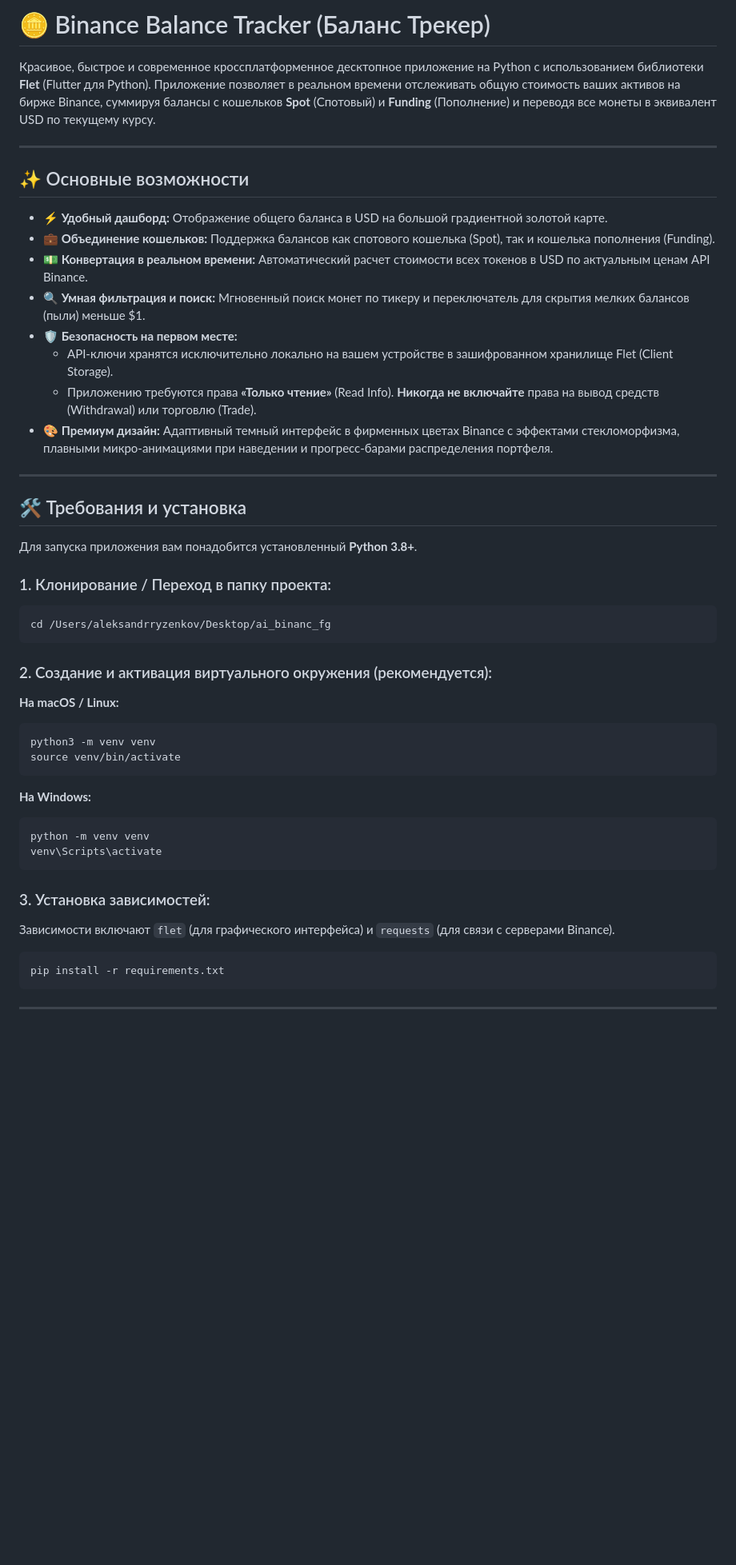
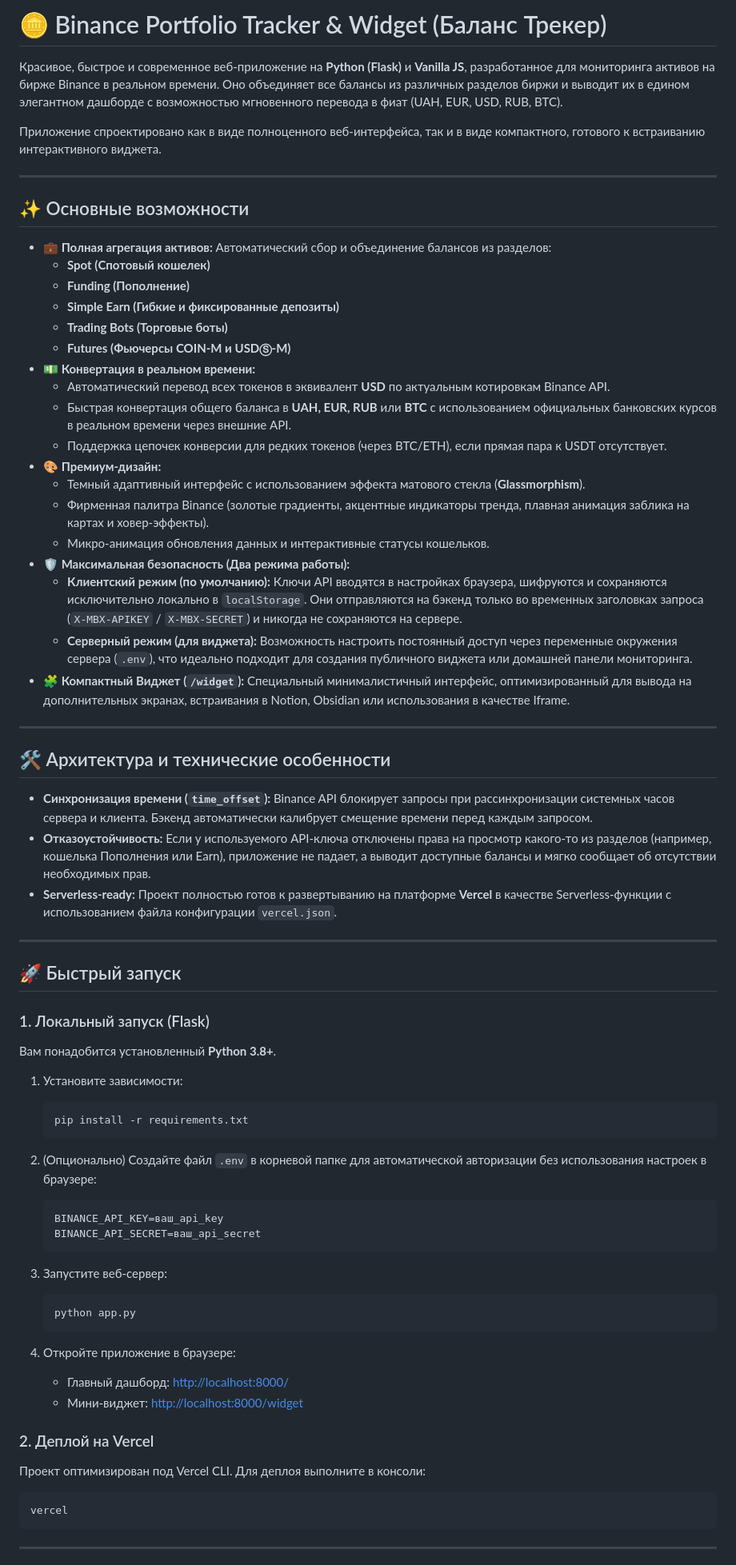
Before and after one commit to Aleksandr6669/ai-binance-fg, a Markdown page: README.md, the part around one of its changes. Shown at 80% size. GitHub-like rendering; blank space fills up the shorter version.

Commit message:
docs: update installation and configuration instructions in README.md

````diff
--- a/README.md
+++ b/README.md
@@ -1,47 +1,73 @@
-# 🪙 Binance Balance Tracker (Баланс Трекер)
+# 🪙 Binance Portfolio Tracker & Widget (Баланс Трекер)
 
-Красивое, быстрое и современное кроссплатформенное десктопное приложение на Python с использованием библиотеки **Flet** (Flutter для Python). Приложение позволяет в реальном времени отслеживать общую стоимость ваших активов на бирже Binance, суммируя балансы с кошельков **Spot** (Спотовый) и **Funding** (Пополнение) и переводя все монеты в эквивалент USD по текущему курсу.
+Красивое, быстрое и современное веб-приложение на **Python (Flask)** и **Vanilla JS**, разработанное для мониторинга активов на бирже Binance в реальном времени. Оно объединяет все балансы из различных разделов биржи и выводит их в едином элегантном дашборде с возможностью мгновенного перевода в фиат (UAH, EUR, USD, RUB, BTC).
+
+Приложение спроектировано как в виде полноценного веб-интерфейса, так и в виде компактного, готового к встраиванию интерактивного виджета.
 
 ---
 
 ## ✨ Основные возможности
 
-*   **⚡ Удобный дашборд:** Отображение общего баланса в USD на большой градиентной золотой карте.
-*   **💼 Объединение кошельков:** Поддержка балансов как спотового кошелька (Spot), так и кошелька пополнения (Funding).
-*   **💵 Конвертация в реальном времени:** Автоматический расчет стоимости всех токенов в USD по актуальным ценам API Binance.
-*   **🔍 Умная фильтрация и поиск:** Мгновенный поиск монет по тикеру и переключатель для скрытия мелких балансов (пыли) меньше $1.
-*   **🛡️ Безопасность на первом месте:**
-    *   API-ключи хранятся исключительно локально на вашем устройстве в зашифрованном хранилище Flet (Client Storage).
-    *   Приложению требуются права **«Только чтение»** (Read Info). **Никогда не включайте** права на вывод средств (Withdrawal) или торговлю (Trade).
-*   **🎨 Премиум дизайн:** Адаптивный темный интерфейс в фирменных цветах Binance с эффектами стекломорфизма, плавными микро-анимациями при наведении и прогресс-барами распределения портфеля.
+*   **💼 Полная агрегация активов:** Автоматический сбор и объединение балансов из разделов:
+    *   **Spot (Спотовый кошелек)**
+    *   **Funding (Пополнение)**
+    *   **Simple Earn (Гибкие и фиксированные депозиты)**
+    *   **Trading Bots (Торговые боты)**
+    *   **Futures (Фьючерсы COIN-M и USDⓈ-M)**
+*   **💵 Конвертация в реальном времени:**
+    *   Автоматический перевод всех токенов в эквивалент **USD** по актуальным котировкам Binance API.
+    *   Быстрая конвертация общего баланса в **UAH, EUR, RUB** или **BTC** с использованием официальных банковских курсов в реальном времени через внешние API.
+    *   Поддержка цепочек конверсии для редких токенов (через BTC/ETH), если прямая пара к USDT отсутствует.
+*   **🎨 Премиум-дизайн:**
+    *   Темный адаптивный интерфейс с использованием эффекта матового стекла (**Glassmorphism**).
+    *   Фирменная палитра Binance (золотые градиенты, акцентные индикаторы тренда, плавная анимация заблика на картах и ховер-эффекты).
+    *   Микро-анимация обновления данных и интерактивные статусы кошельков.
+*   **🛡️ Максимальная безопасность (Два режима работы):**
+    *   **Клиентский режим (по умолчанию):** Ключи API вводятся в настройках браузера, шифруются и сохраняются исключительно локально в `localStorage`. Они отправляются на бэкенд только во временных заголовках запроса (`X-MBX-APIKEY` / `X-MBX-SECRET`) и никогда не сохраняются на сервере.
+    *   **Серверный режим (для виджета):** Возможность настроить постоянный доступ через переменные окружения сервера (`.env`), что идеально подходит для создания публичного виджета или домашней панели мониторинга.
+*   **🧩 Компактный Виджет (`/widget`):** Специальный минималистичный интерфейс, оптимизированный для вывода на дополнительных экранах, встраивания в Notion, Obsidian или использования в качестве Iframe.
 
 ---
 
-## 🛠️ Требования и установка
+## 🛠️ Архитектура и технические особенности
 
-Для запуска приложения вам понадобится установленный **Python 3.8+**.
+*   **Синхронизация времени (`time_offset`):** Binance API блокирует запросы при рассинхронизации системных часов сервера и клиента. Бэкенд автоматически калибрует смещение времени перед каждым запросом.
+*   **Отказоустойчивость:** Если у используемого API-ключа отключены права на просмотр какого-то из разделов (например, кошелька Пополнения или Earn), приложение не падает, а выводит доступные балансы и мягко сообщает об отсутствии необходимых прав.
+*   **Serverless-ready:** Проект полностью готов к развертыванию на платформе **Vercel** в качестве Serverless-функции с использованием файла конфигурации `vercel.json`.
 
-### 1. Клонирование / Переход в папку проекта:
+---
+
+## 🚀 Быстрый запуск
+
+### 1. Локальный запуск (Flask)
+
+Вам понадобится установленный **Python 3.8+**.
+
+1. Установите зависимости:
+   ```bash
+   pip install -r requirements.txt
+   ```
+
+2. (Опционально) Создайте файл `.env` в корневой папке для автоматической авторизации без использования настроек в браузере:
+   ```env
+   BINANCE_API_KEY=ваш_api_key
+   BINANCE_API_SECRET=ваш_api_secret
+   ```
+
+3. Запустите веб-сервер:
+   ```bash
+   python app.py
+   ```
+
+4. Откройте приложение в браузере:
+   *   Главный дашборд: [http://localhost:8000/](http://localhost:8000/)
+   *   Мини-виджет: [http://localhost:8000/widget](http://localhost:8000/widget)
+
+### 2. Деплой на Vercel
+
+Проект оптимизирован под Vercel CLI. Для деплоя выполните в консоли:
 ```bash
-cd /Users/aleksandrryzenkov/Desktop/ai_binanc_fg
-```
-
-### 2. Создание и активация виртуального окружения (рекомендуется):
-**На macOS / Linux:**
-```bash
-python3 -m venv venv
-source venv/bin/activate
-```
-**На Windows:**
-```cmd
-python -m venv venv
-venv\Scripts\activate
-```
-
-### 3. Установка зависимостей:
-Зависимости включают `flet` (для графического интерфейса) и `requests` (для связи с серверами Binance).
-```bash
-pip install -r requirements.txt
+vercel
 ```
 
 ---
````
Also changed, not shown: other parts of README.md (+8 -32 lines).
